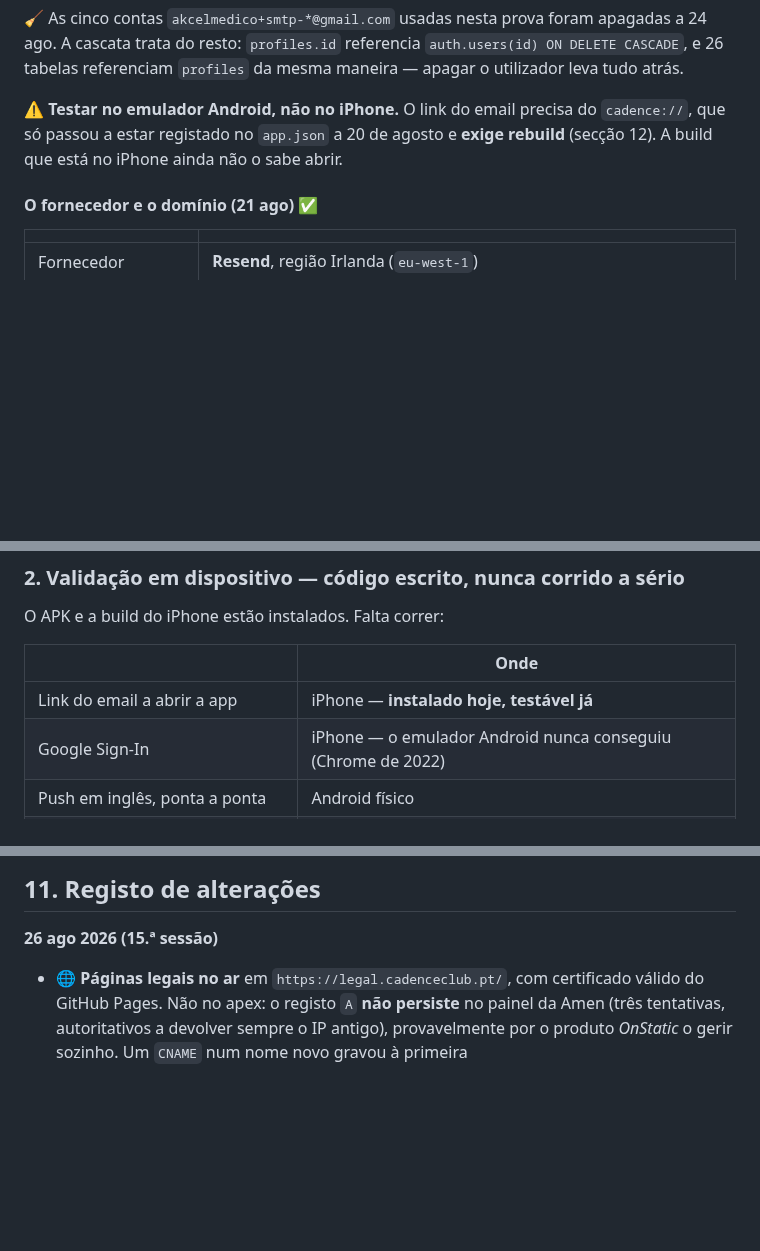
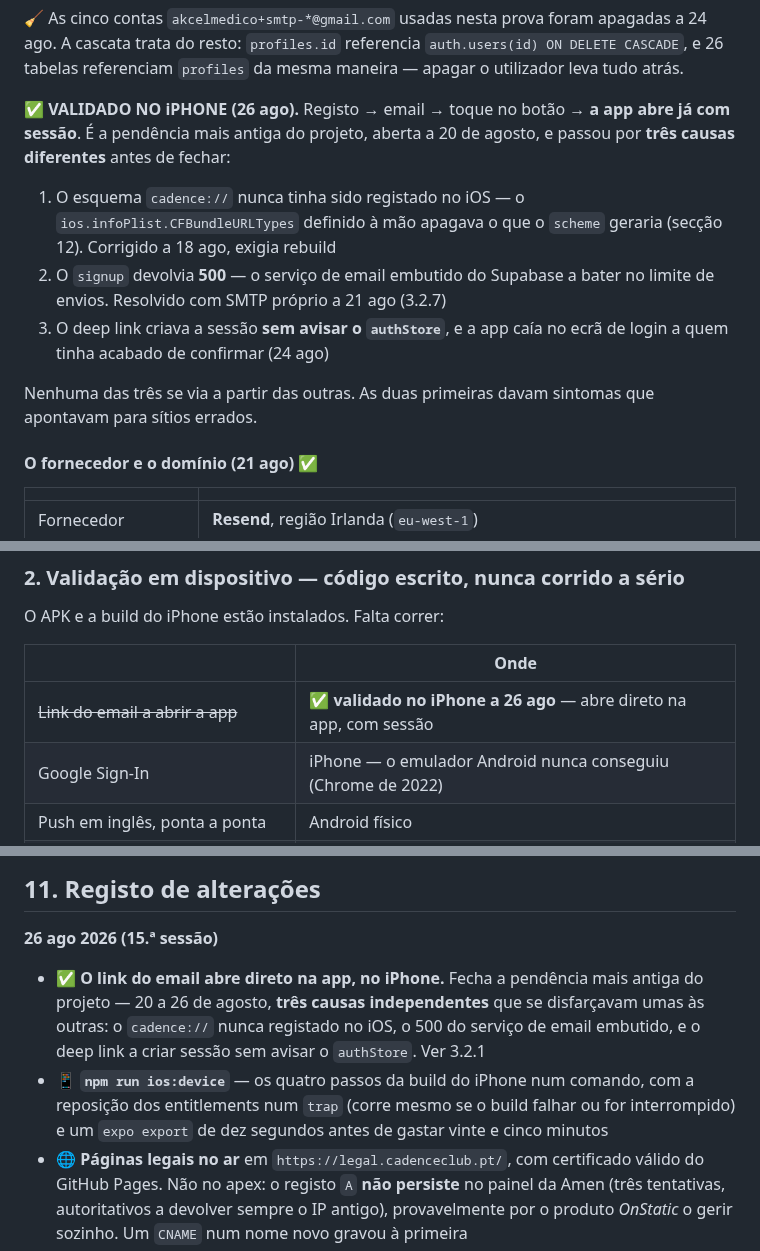
Before and after one commit to akcelgraca/cadence-club, a Markdown page: ESTADO_DO_PROJETO.md, 3 parts joined by grey strips. Drawn GitHub-style; blank space fills up the shorter version.

Commit message:
docs: the email link opens the app, on the iPhone

```diff
--- a/ESTADO_DO_PROJETO.md
+++ b/ESTADO_DO_PROJETO.md
@@ -320,9 +320,20 @@ apagadas a 24 ago. A cascata trata do resto: `profiles.id` referencia
 `auth.users(id) ON DELETE CASCADE`, e 26 tabelas referenciam `profiles` da mesma
 maneira — apagar o utilizador leva tudo atrás.
 
-⚠️ **Testar no emulador Android, não no iPhone.** O link do email precisa do
-`cadence://`, que só passou a estar registado no `app.json` a 20 de agosto e
-**exige rebuild** (secção 12). A build que está no iPhone ainda não o sabe abrir.
+✅ **VALIDADO NO iPHONE (26 ago).** Registo → email → toque no botão → **a app
+abre já com sessão**. É a pendência mais antiga do projeto, aberta a 20 de
+agosto, e passou por **três causas diferentes** antes de fechar:
+
+1. O esquema `cadence://` nunca tinha sido registado no iOS — o
+   `ios.infoPlist.CFBundleURLTypes` definido à mão apagava o que o `scheme`
+   geraria (secção 12). Corrigido a 18 ago, exigia rebuild
+2. O `signup` devolvia **500** — o serviço de email embutido do Supabase a bater
+   no limite de envios. Resolvido com SMTP próprio a 21 ago (3.2.7)
+3. O deep link criava a sessão **sem avisar o `authStore`**, e a app caía no
+   ecrã de login a quem tinha acabado de confirmar (24 ago)
+
+Nenhuma das três se via a partir das outras. As duas primeiras davam sintomas
+que apontavam para sítios errados.
 
 #### O fornecedor e o domínio (21 ago) ✅
 
@@ -1517,7 +1528,7 @@ O APK e a build do iPhone estão instalados. Falta correr:
 
 | | Onde |
 |---|---|
-| Link do email a abrir a app | iPhone — **instalado hoje, testável já** |
+| ~~Link do email a abrir a app~~ | ✅ **validado no iPhone a 26 ago** — abre direto na app, com sessão |
 | Google Sign-In | iPhone — o emulador Android nunca conseguiu (Chrome de 2022) |
 | Push em inglês, ponta a ponta | Android físico |
 | Health Connect | Android físico |
@@ -1754,6 +1765,8 @@ Não mexer no `iOS DeviceSupport` (6,3 GB): apagá-lo obriga o Xcode a re-prepar
 ## 11. Registo de alterações
 
 **26 ago 2026 (15.ª sessão)**
+- ✅ **O link do email abre direto na app, no iPhone.** Fecha a pendência mais antiga do projeto — 20 a 26 de agosto, **três causas independentes** que se disfarçavam umas às outras: o `cadence://` nunca registado no iOS, o 500 do serviço de email embutido, e o deep link a criar sessão sem avisar o `authStore`. Ver 3.2.1
+- 📱 **`npm run ios:device`** — os quatro passos da build do iPhone num comando, com a reposição dos entitlements num `trap` (corre mesmo se o build falhar ou for interrompido) e um `expo export` de dez segundos antes de gastar vinte e cinco minutos
 - 🌐 **Páginas legais no ar** em `https://legal.cadenceclub.pt/`, com certificado válido do GitHub Pages. Não no apex: o registo `A` **não persiste** no painel da Amen (três tentativas, autoritativos a devolver sempre o IP antigo), provavelmente por o produto *OnStatic* o gerir sozinho. Um `CNAME` num nome novo gravou à primeira
 - **O plano da Cloudflare foi abandonado, e ainda bem** — a Fase 0 era impossível de início: o domínio **nunca teve alojamento** e não há FTP nenhum (portas 21 e 22 fechadas). Onde a Cloudflare pedia doze registos movidos e nameservers trocados, com os oito de correio à boleia, isto foi **um CNAME** e o email nem foi tocado
 - 🗑️ **`delete-account` publicada e testada ponta a ponta** contra o projeto real: conta criada com avatar e foto, apagada pela função, e confirmado que o utilizador, os ficheiros nos dois buckets e o token deixaram todos de existir. Ver 4.7.1
```
Also changed, not shown: supabase/SMTP.md (+1 -1 lines).
